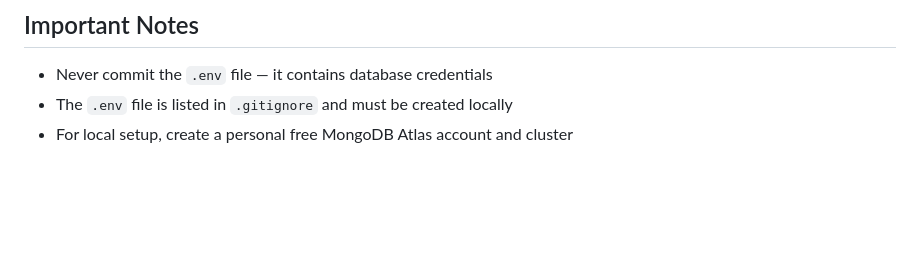
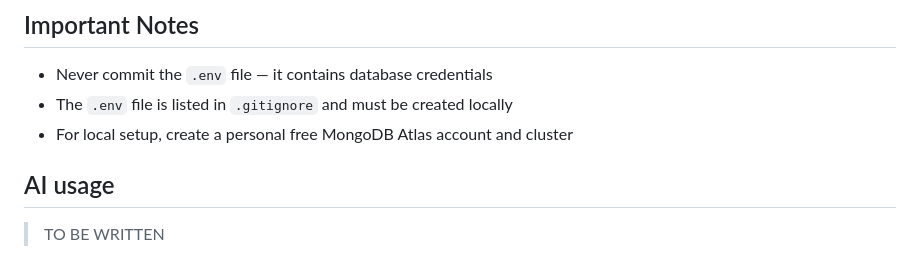
Before and after one commit to lw-69/typerush-backend, a Markdown page: README.md, the part around the change. Rendered like a GitHub page; blank space fills up the shorter version.

Commit message:
Update README.md by addin "AI Usage" section as per feedback from other group

```diff
--- a/README.md
+++ b/README.md
@@ -119,3 +119,7 @@ The API will be available at `http://localhost:5000`. Open to see in browser.
 - Never commit the `.env` file — it contains database credentials
 - The `.env` file is listed in `.gitignore` and must be created locally
 - For local setup, create a personal free MongoDB Atlas account and cluster
+
+## AI usage
+
+> TO BE WRITTEN
```
